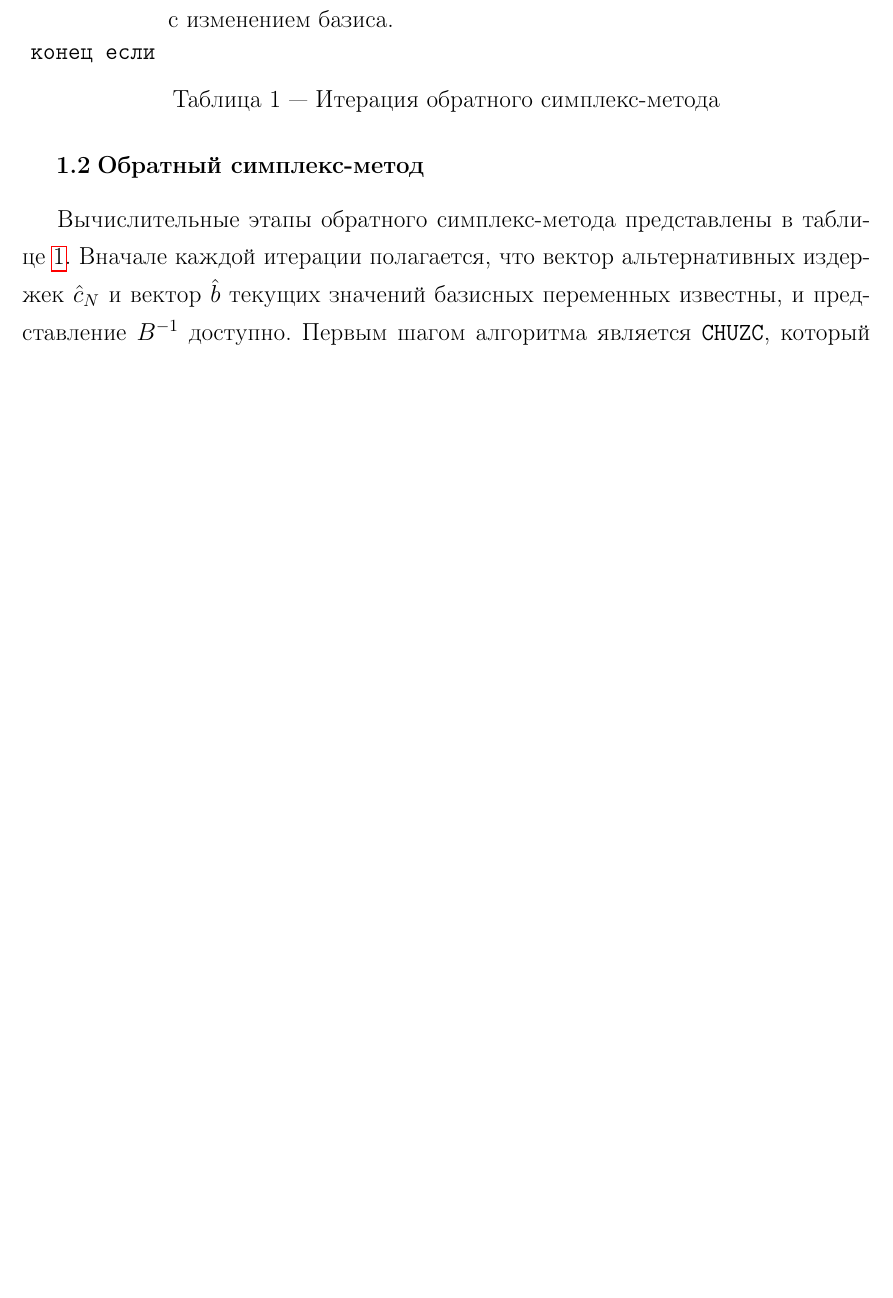
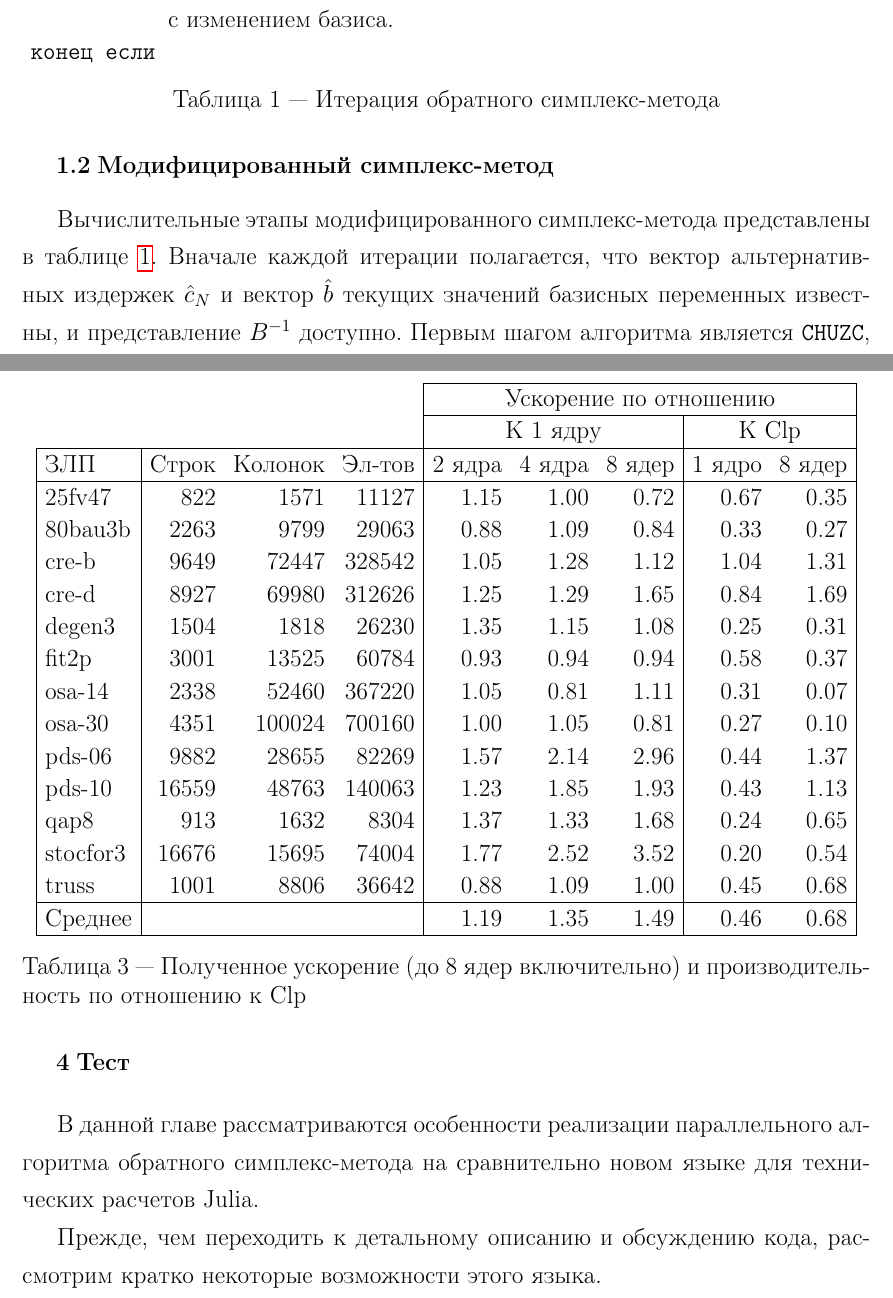
Before and after one commit to slavabzb/disser, a LaTeX thesis (paper/main.tex, which reads paper/simplex_revised.tex, paper/test.tex): part of page 13 of 34 before the commit and two parts of pages 13 and 29 of 35 after it, the two joined at a grey line, cut so that both start at the same text, the shorter picture padded with empty space. Compiled offline with pdfLaTeX; the source files are stored in an older character set and shown here as Unicode; a LaTeX package or settings file that is missing is left out.

Commit message:
add results rable

```diff
--- a/paper/simplex_revised.tex
+++ b/paper/simplex_revised.tex
@@ -1,7 +1,7 @@
-\subsection{Обратный симплекс-метод}
+\subsection{Модифицированный симплекс-метод}
 \label{simplex_revised}
 
-Вычислительные этапы обратного симплекс-метода представлены в таблице~\ref{tb:revised}. Вначале каждой итерации полагается, что вектор альтернативных издержек~$\hat{c}_N$ и вектор~$\hat{b}$ текущих значений базисных переменных известны, и представление~$B^{-1}$ доступно. Первым шагом алгоритма является \texttt{CHUZC}, который ищет хорошего кандидата~$q$ для ввода в базис среди (взвешенных) альтернативных издержек. \textit{Колонка поворота}~$\hat{a}_q$ формируется на шаге \texttt{FTRAN}, используя представление~$B^{-1}$.
+Вычислительные этапы модифицированного симплекс-метода представлены в таблице~\ref{tb:revised}. Вначале каждой итерации полагается, что вектор альтернативных издержек~$\hat{c}_N$ и вектор~$\hat{b}$ текущих значений базисных переменных известны, и представление~$B^{-1}$ доступно. Первым шагом алгоритма является \texttt{CHUZC}, который ищет хорошего кандидата~$q$ для ввода в базис среди (взвешенных) альтернативных издержек. \textit{Колонка поворота}~$\hat{a}_q$ формируется на шаге \texttt{FTRAN}, используя представление~$B^{-1}$.
 
 \begin{table}
 \centering
--- /dev/null
+++ b/paper/test.tex
@@ -0,0 +1,34 @@
+\section{Тест}
+\label{test}
+
+В данной главе рассматриваются особенности реализации параллельного алгоритма обратного симплекс-метода на сравнительно новом языке для технических расчетов Julia.
+
+Прежде, чем переходить к детальному описанию и обсуждению кода, рассмотрим кратко некоторые возможности этого языка.
+
+%\input{julia_intro}
+
+\begin{table}[]
+\centering
+\begin{tabular}{lrrr|rrr|rr|}
+\cline{5-9}
+                               & \multicolumn{1}{l}{}       & \multicolumn{1}{l}{}         & \multicolumn{1}{l|}{}       & \multicolumn{5}{c|}{Ускорение по отношению}                                                                                                         \\ \cline{5-9}
+                               & \multicolumn{1}{l}{}       & \multicolumn{1}{l}{}         & \multicolumn{1}{l|}{}       & \multicolumn{3}{c|}{К 1 ядру}                                                           & \multicolumn{2}{c|}{К Clp}                                \\ \hline
+\multicolumn{1}{|l|}{ЗЛП}      & \multicolumn{1}{l}{Строк} & \multicolumn{1}{l}{Колонок} & \multicolumn{1}{l|}{Эл-тов} & \multicolumn{1}{l}{2 ядра} & \multicolumn{1}{l}{4 ядра} & \multicolumn{1}{l|}{8 ядер} & \multicolumn{1}{l}{1 ядро} & \multicolumn{1}{l|}{8 ядер} \\ \hline
+\multicolumn{1}{|l|}{25fv47}   & \multicolumn{1}{r}{822}   & \multicolumn{1}{r}{1571}    & 11127                       & 1.15                        & 1.00                        & 0.72                        & 0.67                        & 0.35                        \\
+\multicolumn{1}{|l|}{80bau3b}  & \multicolumn{1}{r}{2263}  & \multicolumn{1}{r}{9799}    & 29063                       & 0.88                        & 1.09                        & 0.84                        & 0.33                        & 0.27                        \\
+\multicolumn{1}{|l|}{cre-b}    & \multicolumn{1}{r}{9649}  & \multicolumn{1}{r}{72447}   & 328542                      & 1.05                        & 1.28                        & 1.12                        & 1.04                        & 1.31                        \\
+\multicolumn{1}{|l|}{cre-d}    & \multicolumn{1}{r}{8927}  & \multicolumn{1}{r}{69980}   & 312626                      & 1.25                        & 1.29                        & 1.65                        & 0.84                        & 1.69                        \\
+\multicolumn{1}{|l|}{degen3}   & \multicolumn{1}{r}{1504}  & \multicolumn{1}{r}{1818}    & 26230                       & 1.35                        & 1.15                        & 1.08                        & 0.25                        & 0.31                        \\
+\multicolumn{1}{|l|}{fit2p}    & \multicolumn{1}{r}{3001}  & \multicolumn{1}{r}{13525}   & 60784                       & 0.93                        & 0.94                        & 0.94                        & 0.58                        & 0.37                        \\
+\multicolumn{1}{|l|}{osa-14}   & \multicolumn{1}{r}{2338}  & \multicolumn{1}{r}{52460}   & 367220                      & 1.05                        & 0.81                        & 1.11                        & 0.31                        & 0.07                        \\
+\multicolumn{1}{|l|}{osa-30}   & \multicolumn{1}{r}{4351}  & \multicolumn{1}{r}{100024}  & 700160                      & 1.00                        & 1.05                        & 0.81                        & 0.27                        & 0.10                        \\
+\multicolumn{1}{|l|}{pds-06}   & \multicolumn{1}{r}{9882}  & \multicolumn{1}{r}{28655}   & 82269                       & 1.57                        & 2.14                        & 2.96                        & 0.44                        & 1.37                        \\
+\multicolumn{1}{|l|}{pds-10}   & \multicolumn{1}{r}{16559} & \multicolumn{1}{r}{48763}   & 140063                      & 1.23                        & 1.85                        & 1.93                        & 0.43                        & 1.13                        \\
+\multicolumn{1}{|l|}{qap8}     & \multicolumn{1}{r}{913}   & \multicolumn{1}{r}{1632}    & 8304                        & 1.37                        & 1.33                        & 1.68                        & 0.24                        & 0.65                        \\
+\multicolumn{1}{|l|}{stocfor3} & \multicolumn{1}{r}{16676} & \multicolumn{1}{r}{15695}   & 74004                       & 1.77                        & 2.52                        & 3.52                        & 0.20                        & 0.54                        \\
+\multicolumn{1}{|l|}{truss}    & \multicolumn{1}{r}{1001}  & \multicolumn{1}{r}{8806}    & 36642                       & 0.88                        & 1.09                        & 1.00                        & 0.45                        & 0.68                        \\ \hline
+\multicolumn{1}{|l|}{Среднее}  & \multicolumn{1}{r}{}      & \multicolumn{1}{r}{}        &                             & 1.19                        & 1.35                        & 1.49                        & 0.46                        & 0.68                        \\ \hline
+\end{tabular}
+\caption{Полученное ускорение (до 8 ядер включительно) и производительность по отношению к Clp}
+\label{tb:perf}
+\end{table}
```
Also changed, not shown: paper/main.tex (+1 -0 lines), paper/main.pdf.
